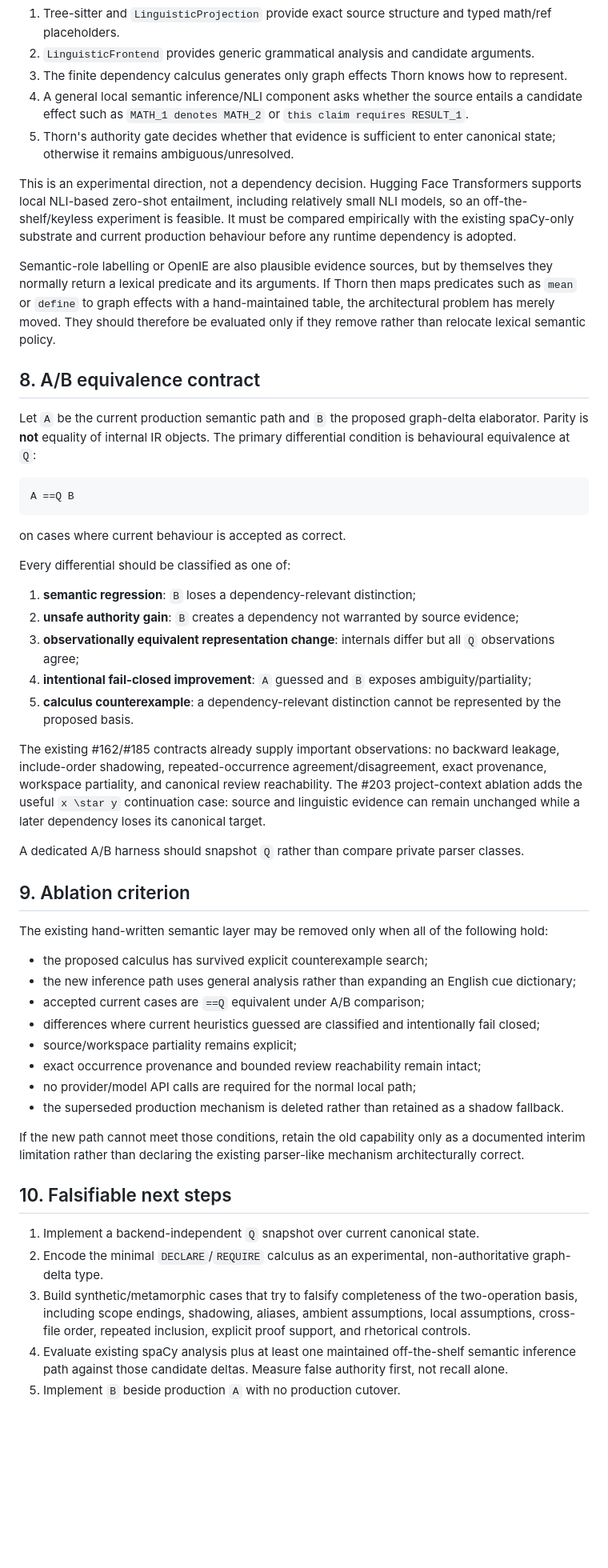
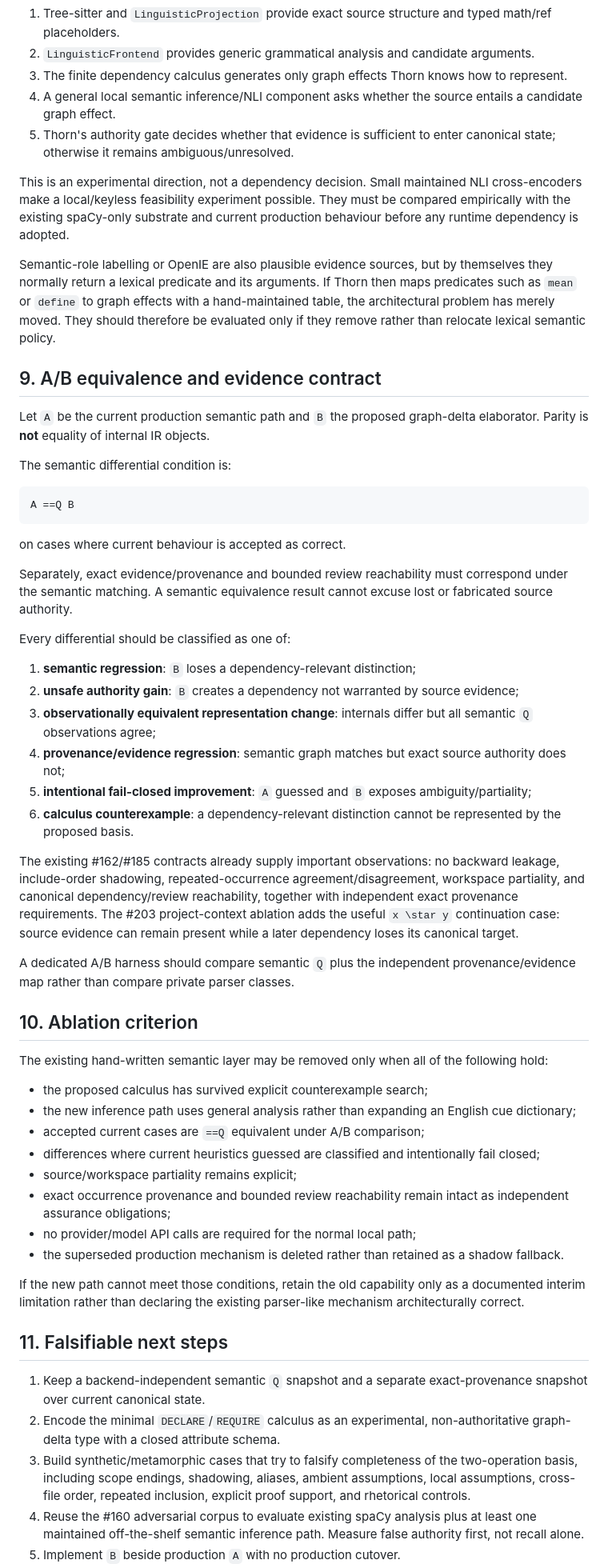
Before and after one commit to grantaj/thorn, a Markdown page: docs/proof-dependency-observational-semantics.md, the part around one of its changes. Shown at 80% size. Drawn GitHub-style; blank space fills up the shorter version.

````diff
--- a/docs/proof-dependency-observational-semantics.md
+++ b/docs/proof-dependency-observational-semantics.md
@@ -379,15 +438,14 @@ deltas:
 2. `LinguisticFrontend` provides generic grammatical analysis and candidate arguments.
 3. The finite dependency calculus generates only graph effects Thorn knows how to represent.
 4. A general local semantic inference/NLI component asks whether the source entails a
-   candidate effect such as `MATH_1 denotes MATH_2` or `this claim requires RESULT_1`.
+   candidate graph effect.
 5. Thorn's authority gate decides whether that evidence is sufficient to enter canonical
    state; otherwise it remains ambiguous/unresolved.
 
-This is an experimental direction, not a dependency decision. Hugging Face Transformers
-supports local NLI-based zero-shot entailment, including relatively small NLI models, so an
-off-the-shelf/keyless experiment is feasible. It must be compared empirically with the
-existing spaCy-only substrate and current production behaviour before any runtime dependency
-is adopted.
+This is an experimental direction, not a dependency decision. Small maintained NLI
+cross-encoders make a local/keyless feasibility experiment possible. They must be compared
+empirically with the existing spaCy-only substrate and current production behaviour before
+any runtime dependency is adopted.
 
 Semantic-role labelling or OpenIE are also plausible evidence sources, but by themselves
 they normally return a lexical predicate and its arguments. If Thorn then maps predicates
@@ -395,11 +453,12 @@ such as `mean` or `define` to graph effects with a hand-maintained table, the ar
 problem has merely moved. They should therefore be evaluated only if they remove rather than
 relocate lexical semantic policy.
 
-## 8. A/B equivalence contract
+## 9. A/B equivalence and evidence contract
 
 Let `A` be the current production semantic path and `B` the proposed graph-delta elaborator.
-Parity is **not** equality of internal IR objects. The primary differential condition is
-behavioural equivalence at `Q`:
+Parity is **not** equality of internal IR objects.
+
+The semantic differential condition is:
 
 ```text
 A ==Q B
@@ -407,25 +466,32 @@ A ==Q B
 
 on cases where current behaviour is accepted as correct.
 
+Separately, exact evidence/provenance and bounded review reachability must correspond under
+the semantic matching. A semantic equivalence result cannot excuse lost or fabricated
+source authority.
+
 Every differential should be classified as one of:
 
 1. **semantic regression**: `B` loses a dependency-relevant distinction;
 2. **unsafe authority gain**: `B` creates a dependency not warranted by source evidence;
-3. **observationally equivalent representation change**: internals differ but all `Q`
-   observations agree;
-4. **intentional fail-closed improvement**: `A` guessed and `B` exposes ambiguity/partiality;
-5. **calculus counterexample**: a dependency-relevant distinction cannot be represented by
+3. **observationally equivalent representation change**: internals differ but all semantic
+   `Q` observations agree;
+4. **provenance/evidence regression**: semantic graph matches but exact source authority does
+   not;
+5. **intentional fail-closed improvement**: `A` guessed and `B` exposes ambiguity/partiality;
+6. **calculus counterexample**: a dependency-relevant distinction cannot be represented by
    the proposed basis.
 
 The existing #162/#185 contracts already supply important observations: no backward leakage,
-include-order shadowing, repeated-occurrence agreement/disagreement, exact provenance,
-workspace partiality, and canonical review reachability. The #203 project-context ablation
-adds the useful `x \star y` continuation case: source and linguistic evidence can remain
-unchanged while a later dependency loses its canonical target.
+include-order shadowing, repeated-occurrence agreement/disagreement, workspace partiality,
+and canonical dependency/review reachability, together with independent exact provenance
+requirements. The #203 project-context ablation adds the useful `x \star y` continuation
+case: source evidence can remain present while a later dependency loses its canonical target.
 
-A dedicated A/B harness should snapshot `Q` rather than compare private parser classes.
+A dedicated A/B harness should compare semantic `Q` plus the independent provenance/evidence
+map rather than compare private parser classes.
 
-## 9. Ablation criterion
+## 10. Ablation criterion
 
 The existing hand-written semantic layer may be removed only when all of the following hold:
 
@@ -435,7 +501,8 @@ The existing hand-written semantic layer may be removed only when all of the fol
 - accepted current cases are `==Q` equivalent under A/B comparison;
 - differences where current heuristics guessed are classified and intentionally fail closed;
 - source/workspace partiality remains explicit;
-- exact occurrence provenance and bounded review reachability remain intact;
+- exact occurrence provenance and bounded review reachability remain intact as independent
+  assurance obligations;
 - no provider/model API calls are required for the normal local path;
 - the superseded production mechanism is deleted rather than retained as a shadow fallback.
 
@@ -443,15 +510,16 @@ If the new path cannot meet those conditions, retain the old capability only as
 interim limitation rather than declaring the existing parser-like mechanism architecturally
 correct.
 
-## 10. Falsifiable next steps
+## 11. Falsifiable next steps
 
-1. Implement a backend-independent `Q` snapshot over current canonical state.
+1. Keep a backend-independent semantic `Q` snapshot and a separate exact-provenance snapshot
+   over current canonical state.
 2. Encode the minimal `DECLARE`/`REQUIRE` calculus as an experimental, non-authoritative
-   graph-delta type.
+   graph-delta type with a closed attribute schema.
 3. Build synthetic/metamorphic cases that try to falsify completeness of the two-operation
    basis, including scope endings, shadowing, aliases, ambient assumptions, local assumptions,
    cross-file order, repeated inclusion, explicit proof support, and rhetorical controls.
-4. Evaluate existing spaCy analysis plus at least one maintained off-the-shelf semantic
-   inference path against those candidate deltas. Measure false authority first, not recall
-   alone.
+4. Reuse the #160 adversarial corpus to evaluate existing spaCy analysis plus at least one
+   maintained off-the-shelf semantic inference path. Measure false authority first, not
+   recall alone.
 5. Implement `B` beside production `A` with no production cutover.
````
Also changed, not shown: other parts of docs/proof-dependency-observational-semantics.md (+179 -116 lines).
